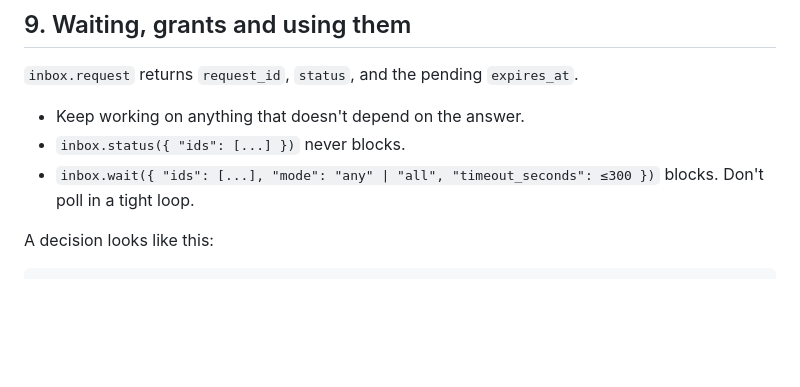
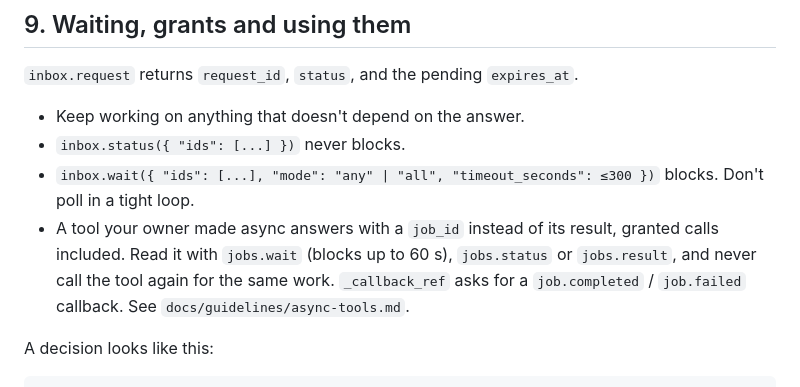
Before and after one commit to iamtushar324/toolyard, a Markdown page: docs/guidelines/agent-protocol.md, the part around the change. Drawn GitHub-style; blank space fills up the shorter version.

```diff
--- a/docs/guidelines/agent-protocol.md
+++ b/docs/guidelines/agent-protocol.md
@@ -340,6 +340,11 @@ lowered, and returns a warning with `path: "urgency"`.
 - `inbox.status({ "ids": [...] })` never blocks.
 - `inbox.wait({ "ids": [...], "mode": "any" | "all", "timeout_seconds": ≤300 })`
   blocks. Don't poll in a tight loop.
+- A tool your owner made async answers with a `job_id` instead of its
+  result, granted calls included. Read it with `jobs.wait` (blocks up to
+  60 s), `jobs.status` or `jobs.result`, and never call the tool again for
+  the same work. `_callback_ref` asks for a `job.completed` / `job.failed`
+  callback. See `docs/guidelines/async-tools.md`.
 
 A decision looks like this:
 
```
Also changed, not shown: docs/guidelines/async-tools.md (added, +190 -0 lines), docs/self-hosting.md (+18 -0 lines).
